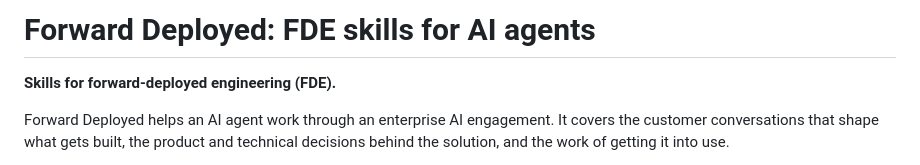
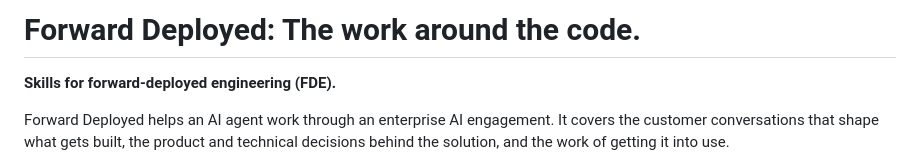
Before and after one commit to anotb/forward-deployed, a Markdown page: README.md, the part around the change. Drawn GitHub-style.

```diff
--- a/README.md
+++ b/README.md
@@ -1,4 +1,4 @@
-# Forward Deployed: FDE skills for AI agents
+# Forward Deployed: The work around the code.
 
 **Skills for forward-deployed engineering (FDE).**
 
```
